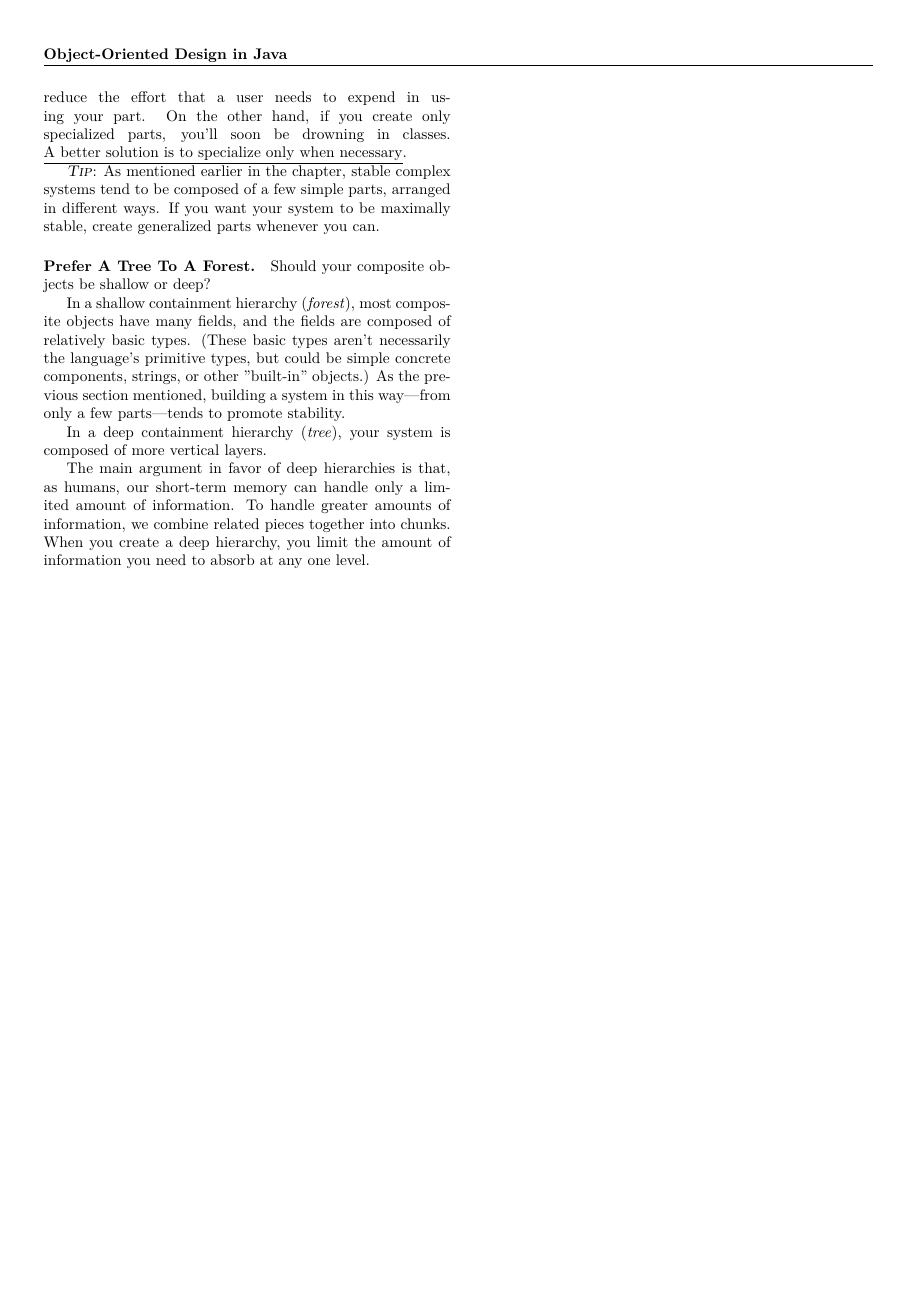
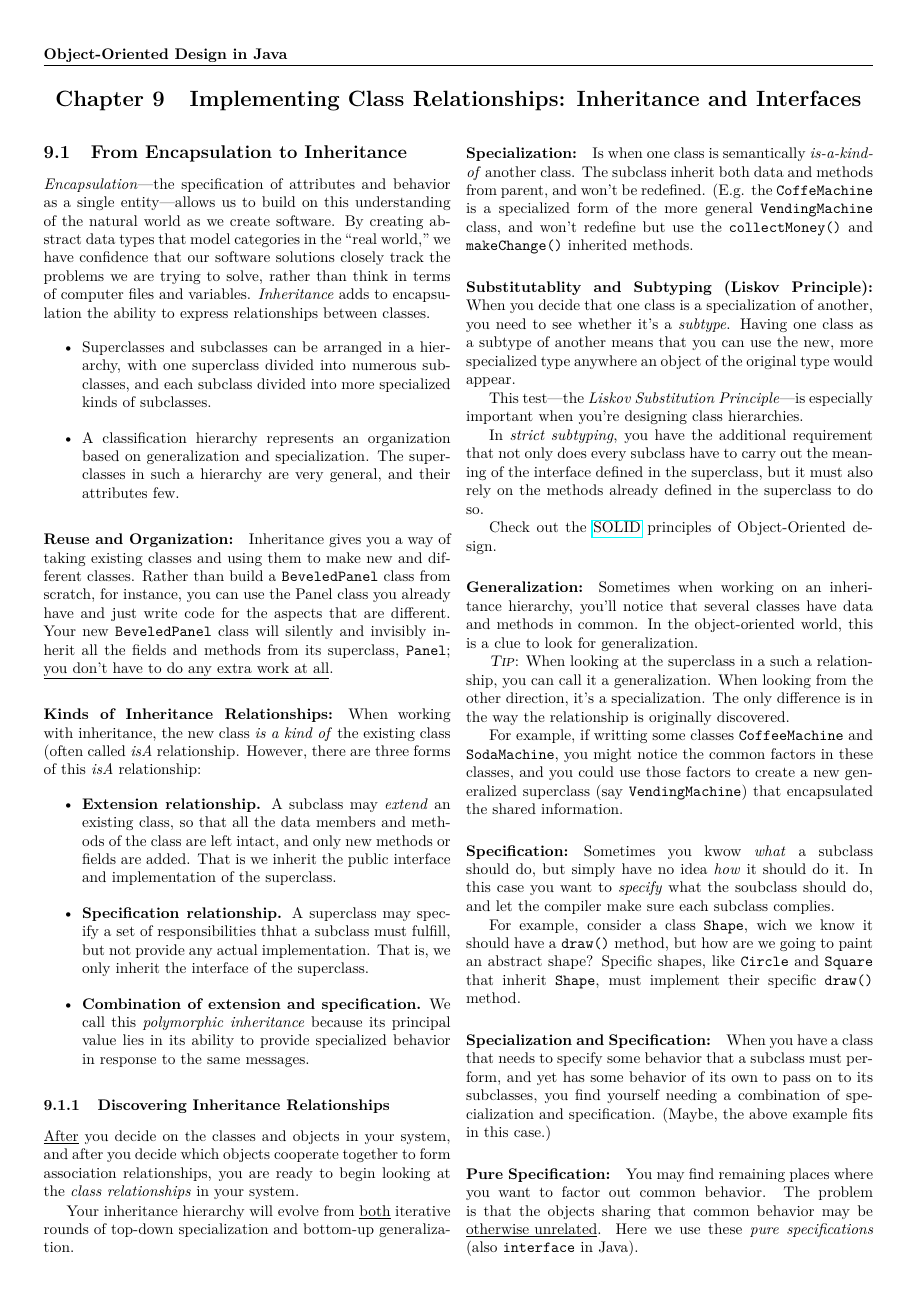
Before and after one commit to vpicon/tex-notes, a LaTeX document (ObjectOrientedDesignInJava/main.tex, which reads ObjectOrientedDesignInJava/chapters/chapter9.tex): page 10 of 10 before the commit and page 11 of 13 after it. The pictures show the PDF file ObjectOrientedDesignInJava/oodesign_java_notes.pdf that the author committed with the source.

Commit message:
Add OOD chapter 9

```diff
--- /dev/null
+++ b/ObjectOrientedDesignInJava/chapters/chapter9.tex
@@ -0,0 +1,56 @@
+
+\begin{multicols*}{2}
+[\section{Implementing Class Relationships: Inheritance and Interfaces}]
+
+\subsection{From Encapsulation to Inheritance}
+    \textit{Encapsulation}—the specification of attributes and behavior as a single entity—allows us to build on this understanding of the natural world as we create software. By creating abstract data types that model categories in the “real world,” we have confidence that our software solutions closely track the problems we are trying to solve, rather than think in terms of computer files and variables.
+    \textit{Inheritance} adds to encapsulation the ability to express relationships between classes.
+    \begin{itemize}
+        \item Superclasses and subclasses can be arranged in a hierarchy, with one superclass divided into numerous subclasses, and each subclass divided into more specialized kinds of subclasses.
+        \item A classification hierarchy represents an organization based on generalization and specialization. The superclasses in such a hierarchy are very general, and their attributes few.
+    \end{itemize}
+
+    \paragraph{Reuse and Organization:} Inheritance gives you a way of taking existing classes and using them to make new and different classes. Rather than build a \texttt{BeveledPanel} class from scratch, for instance, you can use the Panel class you already have and just write code for the aspects that are different. Your new \texttt{BeveledPanel} class will silently and invisibly inherit all the fields and methods from its superclass, \texttt{Panel}; \underline{you don’t have to do any extra work at all}.
+
+
+    \paragraph{Kinds of Inheritance Relationships:} When working with inheritance, the new class \textit{is a kind of} the existing class (often called \textit{isA} relationship. However, there are three forms of this \textit{isA} relationship:
+        \begin{itemize}
+            \item \textbf{Extension relationship.} A subclass may \textit{extend} an existing class, so that all the data members and methods of the class are left intact, and only new methods or fields are added.
+That is we inherit the public interface and implementation of the superclass.
+            \item \textbf{Specification relationship.} A superclass may specify a set of responsibilities thhat a subclass must fulfill, but not provide any actual implementation. That is, we only inherit the interface of the superclass.
+            \item \textbf{Combination of extension and specification.} We call this \textit{polymorphic inheritance} because its principal value lies in its ability to provide specialized behavior in response to the same messages.
+        \end{itemize}
+
+    \subsubsection{Discovering Inheritance Relationships}
+    \underline{After} you decide on the classes and objects in your system, and after you decide which objects cooperate together to form association relationships, you are ready to begin looking at the \textit{class relationships} in your system.
+
+    Your inheritance hierarchy will evolve from \underline{both} iterative rounds of top-down specialization and bottom-up generalization.
+
+
+    \paragraph{Specialization:} Is when one class is semantically \textit{is-a-kind-of} another class. The subclass inherit both data and methods from parent, and won't be redefined. (E.g. the \texttt{CoffeMachine} is a specialized form of the more general \texttt{VendingMachine} class, and won't redefine but use the \texttt{collectMoney()} and \texttt{makeChange()} inherited methods.
+
+    \paragraph{Substitutablity and Subtyping (Liskov Principle):} When you decide that one class is a specialization of another, you need to see whether it’s a \textit{subtype}. Having one class as a subtype of another means that you can use the new, more specialized type anywhere an object of the original type would appear.
+
+    This test—the \textit{Liskov Substitution Principle}—is especially important when you’re designing class hierarchies.
+
+    In \textit{strict subtyping}, you have the additional requirement that not only does every subclass have to carry out the meaning of the interface defined in the superclass, but it must also rely on the methods already defined in the superclass to do so.
+
+    Check out the \href{https://en.wikipedia.org/wiki/SOLID}{SOLID} principles of Object-Oriented design.
+
+    \paragraph{Generalization:} Sometimes when working on an inheritance hierarchy, you’ll notice that several classes have data and methods in common. In the object-oriented world, this is a clue to look for generalization.
+
+    \tip: When looking at the superclass in a such a relationship, you can call it a generalization. When looking from the other direction, it’s a specialization. The only difference is in the way the relationship is originally discovered.
+
+    For example, if writting some classes \texttt{CoffeeMachine} and \texttt{SodaMachine}, you might notice the common factors in these classes, and you could use those factors to create a new generalized superclass (say \texttt{VendingMachine}) that encapsulated the shared information.
+
+    \paragraph{Specification:} Sometimes you kwow \textit{what} a subclass should do, but simply have no idea \textit{how} it should do it. In this case you want to \textit{specify} what the soubclass should do, and let the compiler make sure each subclass complies.
+
+    For example, consider a class \texttt{Shape}, wich we know it should have a \texttt{draw()} method, but how are we going to paint an abstract shape? Specific shapes, like \texttt{Circle} and \texttt{Square} that inherit \texttt{Shape}, must implement their specific \texttt{draw()} method.
+
+    \paragraph{Specialization and Specification:} When you have a class that needs to specify some behavior that a subclass must perform, and yet has some behavior of its own to pass on to its subclasses, you find yourself needing a combination of specialization and specification. (Maybe, the above example fits in this case.)
+
+
+    \paragraph{Pure Specification:} You may find remaining places where you want to factor out common behavior. The problem is that the objects sharing that common behavior may be \underline{otherwise unrelated}. Here we use these \textit{pure specifications} (also \texttt{interface} in Java).
+
+    This inteface mechanism differs in from other forms of inheritance in several ways:
+    \begin{itemize}
@@ -0,0 +60,18 @@
+    \end{itemize}
+
+
+    \paragraph{Inheritance of Implementation: Contraction.} This is a form of inheritance which \underline{must be avoided}. In this form, we inherit a superclass for a specific functionality, and delete all other uninteresting interface. This should be avoided for two reasons:
+    \begin{itemize}
+        \item You're violating the substitutability rule.
+        \item It is more work than the right thing to do.
+    \end{itemize}
+
+    \tip:You might find yourself tempted to use contraction in one last place—when you have misidentified an \textit{isA} relationship and don’t want to go back to square one. In this case, the best thing to do is \underline{redesign} the system.
+
+
+\subsection{Implementing Inheritance}
+    The first step in designing any object is deciding what you'd like it to do. Start with the fundamental requirements first, then refine design as you iterate through succeeding generations.
+
+    \paragraph{Choosig An Implementation Mechanism:} What form of inheritance is appropriate? To answer the question, look at the requirements of the class, then ask the following questions:
+
+    \begin{enumerate}
@@ -0,0 +83 @@
+    \end{enumerate}
@@ -0,0 +99,8 @@
+    \end{minted}
+
+    \paragraph{Inheritance and Overriden Methods:} To override an inherited method, you must declare the method with exactly the same signature as in the superclass method.
+
+    Sometimes, we simply want to augment the overriden method, rather than defining a completely new behavioror. If you want to replace the behavior of your superclass wholesale, you don’t have to do anything special. You can use the \texttt{super} object (not to be confused with the \texttt{super()} method, which can be used only in a constructor) to invoke a superclass method in such cases.
+
+
+    \begin{minted}{java}
@@ -0,0 +115 @@
+    \end{minted}
@@ -0,0 +123 @@
+    \begin{minted}{java}
@@ -0,0 +140 @@
+    \begin{itemize}
@@ -0,0 +144,4 @@
+    \end{itemize}
+
+
+\end{multicols*}
```
Also changed, not shown: ObjectOrientedDesignInJava/main.tex (+1 -0 lines), ObjectOrientedDesignInJava/preamble.tex (+12 -1 lines), ObjectOrientedDesignInJava/oodesign_java_notes.pdf, ObjectOrientedDesignInJava/chapters/chapter9.tex (57 more changed lines).
